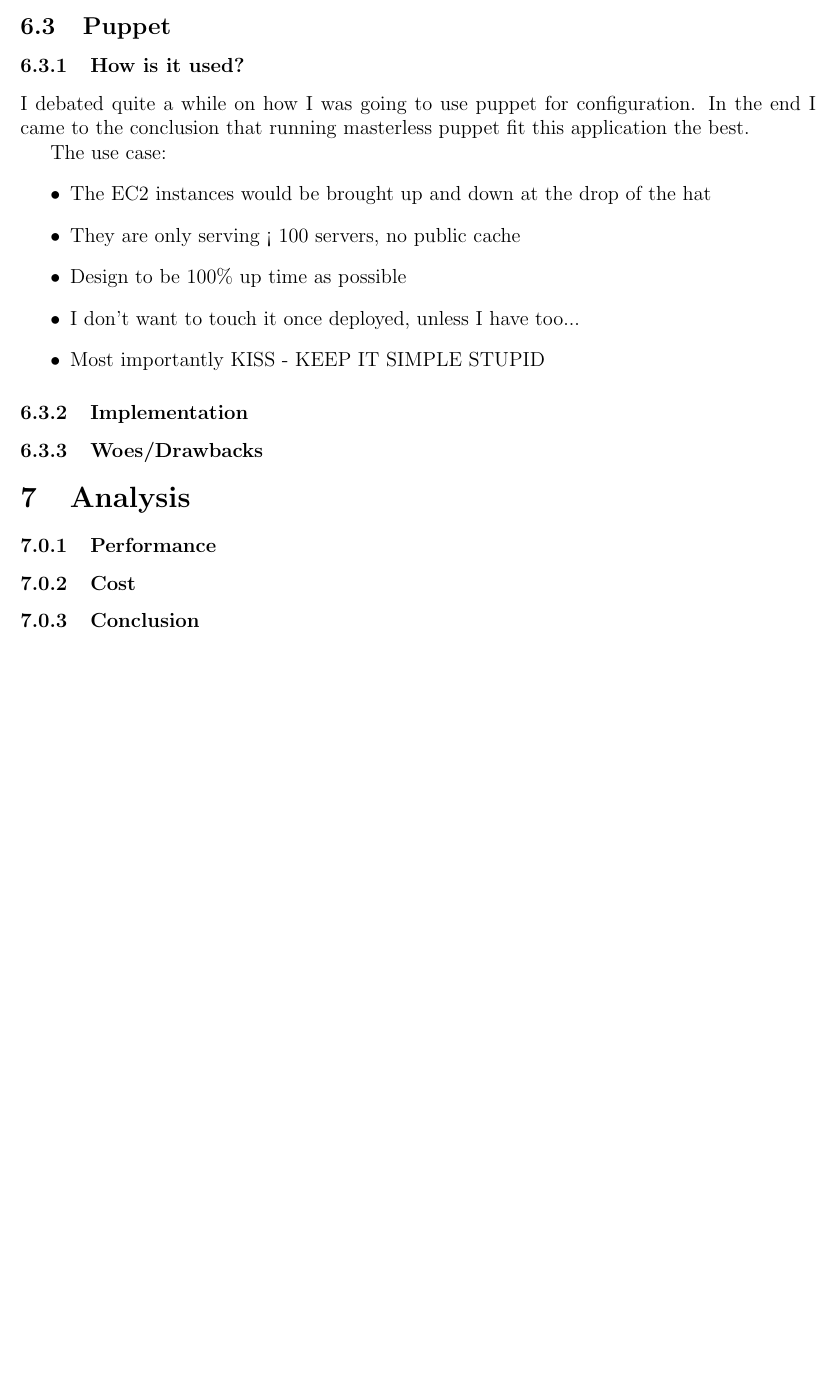
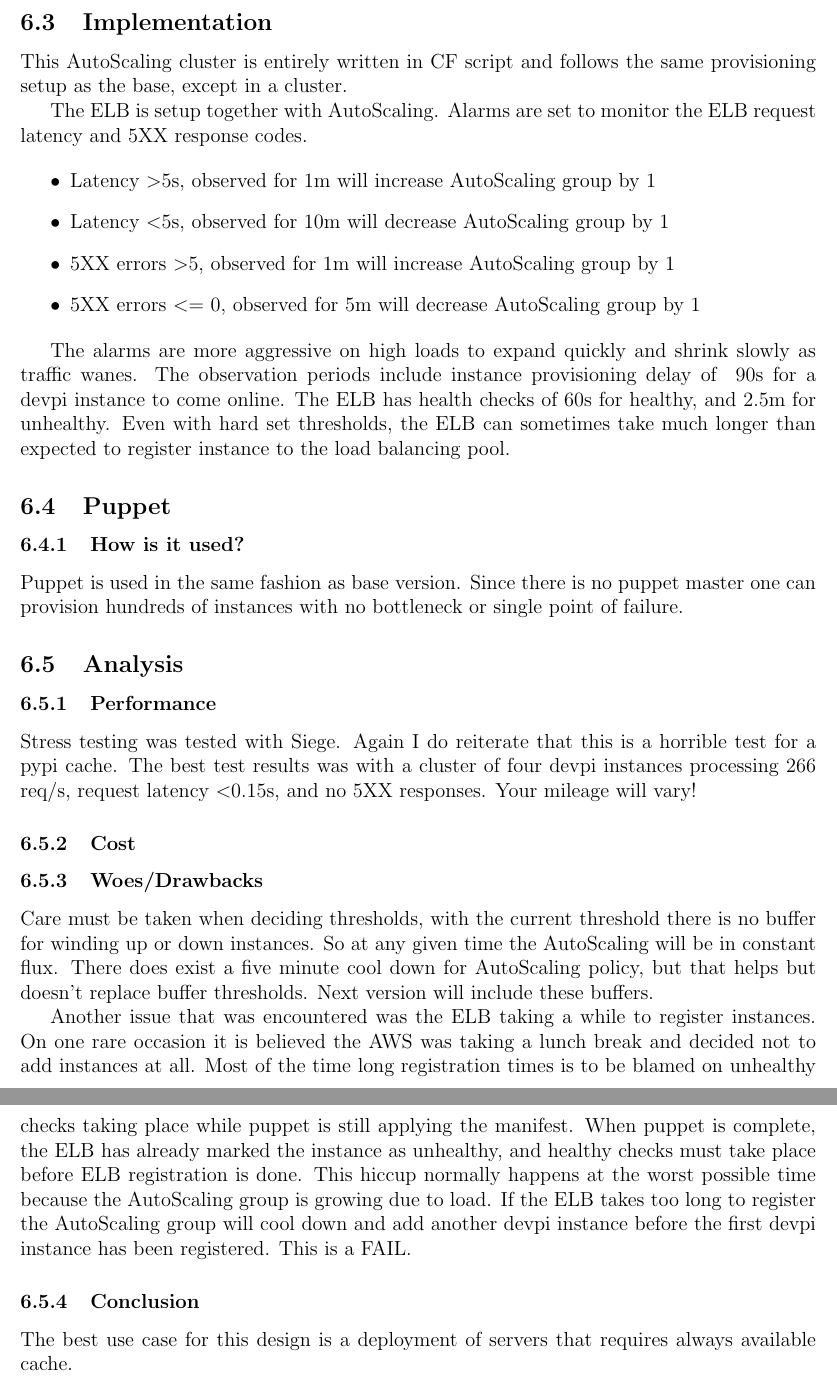
Before and after one commit to mr337/Project, a LaTeX document (docs/docs.tex): part of page 6 of 6 before the commit and two parts of pages 8 and 9 of 9 after it, the two joined at a grey line, cut at the place of the change, the shorter picture padded with empty space. Compiled offline with pdfLaTeX.

Commit message:
More on V1, added diagrams

```diff
--- a/docs/docs.tex
+++ b/docs/docs.tex
@@ -176,27 +228,48 @@
 
 \subsection{Implementation}
+This AutoScaling cluster is entirely written in CF script and follows the same provisioning setup as the base, except in a cluster.
+
+The ELB is setup together with AutoScaling. Alarms are set to monitor the ELB request latency and 5XX response codes.
+
+\begin{itemize}
+    \item Latency \textgreater 5s, observed for 1m will increase AutoScaling group by 1
+    \item Latency \textless 5s, observed for 10m will decrease AutoScaling group by 1
+    \item 5XX errors \textgreater 5, observed for 1m will increase AutoScaling group by 1
+    \item 5XX errors $<=$ 0, observed for 5m will decrease AutoScaling group by 1
+\end{itemize}
+
+The alarms are more aggressive on high loads to expand quickly and shrink slowly as traffic wanes. The observation periods
+include instance provisioning delay of ~90s for a devpi instance to come online. The ELB has health checks of 60s for healthy, and
+2.5m for unhealthy. Even with hard set thresholds, the ELB can sometimes take much longer than expected to register instance
+to the load balancing pool.
 
 \subsection{Puppet}
 \subsubsection{How is it used?}
-I debated quite a while on how I was going to use puppet for configuration. In the end I came to the conclusion that
-running masterless puppet fit this application the best.
+Puppet is used in the same fashion as base version. Since there is no puppet master one can provision hundreds of instances
+with no bottleneck or single point of failure.
 
-The use case:
-\begin{itemize}
-    \item The EC2 instances would be brought up and down at the drop of the hat
-    \item They are only serving < 100 servers, no public cache
-    \item Design to be 100\% up time as possible
-    \item I don't want to touch it once deployed, unless I have too...
-    \item Most importantly KISS - KEEP IT SIMPLE STUPID
-\end{itemize}
+\subsection{Analysis}
+\subsubsection{Performance}
+Stress testing was tested with Siege. Again I do reiterate that this is a horrible test for a pypi cache. The best test
+results was with a cluster of four devpi instances processing 266 req/s, request latency \textless 0.15s, and no 5XX responses.
+Your mileage will vary!
 
-\subsubsection{Implementation}
+\subsubsection{Cost}
 
 \subsubsection{Woes/Drawbacks}
+Care must be taken when deciding thresholds, with the current threshold there is no buffer for winding up or down instances. So
+at any given time the AutoScaling will be in constant flux. There does exist a five minute cool down for AutoScaling policy, but
+that helps but doesn't replace buffer thresholds. Next version will include these buffers.
 
-\section{Analysis}
-\subsubsection{Performance}
-\subsubsection{Cost}
+Another issue that was encountered was the ELB taking a while to register instances. On one rare occasion it is believed the AWS
+was taking a lunch break and decided not to add instances at all. Most of the time long registration times is to be blamed
+on unhealthy checks taking place while puppet is still applying the manifest. When puppet is complete, the ELB has already marked
+the instance as unhealthy, and healthy checks must take place before ELB registration is done. This hiccup normally happens at
+the worst possible time because the AutoScaling group is growing due to load. If the ELB takes too long to register the
+AutoScaling group will cool down and add another devpi instance before the first devpi instance has been registered. This is a FAIL.
+
 \subsubsection{Conclusion}
+The best use case for this design is a deployment of servers that requires always available cache.
+
 
 \end{document}
```
Also changed, not shown: docs/figures/v1_arch.eps (added), docs/docs.tex (96 more changed lines), 1 other file.
